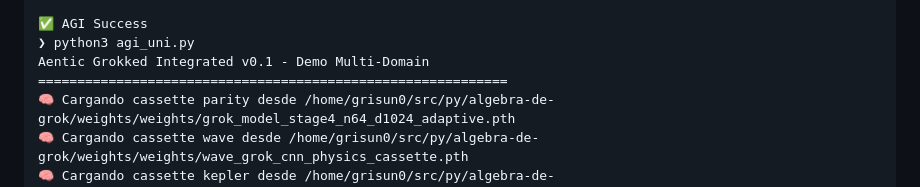
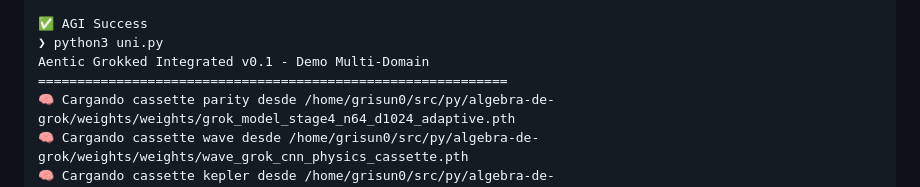
Before and after one commit to grisuno/agi, a Markdown page: README.md, the part around the change. Rendered like a GitHub page.

```diff
--- a/README.md
+++ b/README.md
@@ -86,7 +86,7 @@ Input → Predicted: pendulum  | True: pendulum  | ✓ | Confidence: 100.0%
 Routing Accuracy: 100.00%
 
 ✅ AGI Success
-❯ python3 agi_uni.py
+❯ python3 uni.py
 Aentic Grokked Integrated v0.1 - Demo Multi-Domain
 ============================================================
 🧠 Cargando cassette parity desde /home/grisun0/src/py/algebra-de-grok/weights/weights/grok_model_stage4_n64_d1024_adaptive.pth
```
